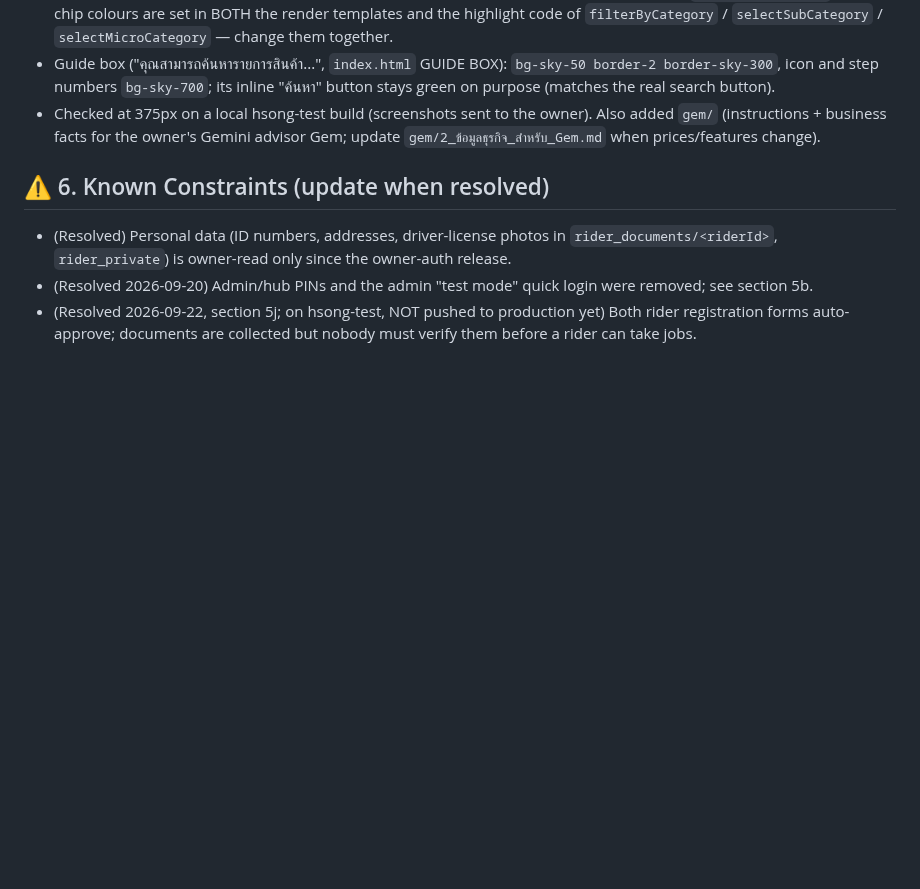
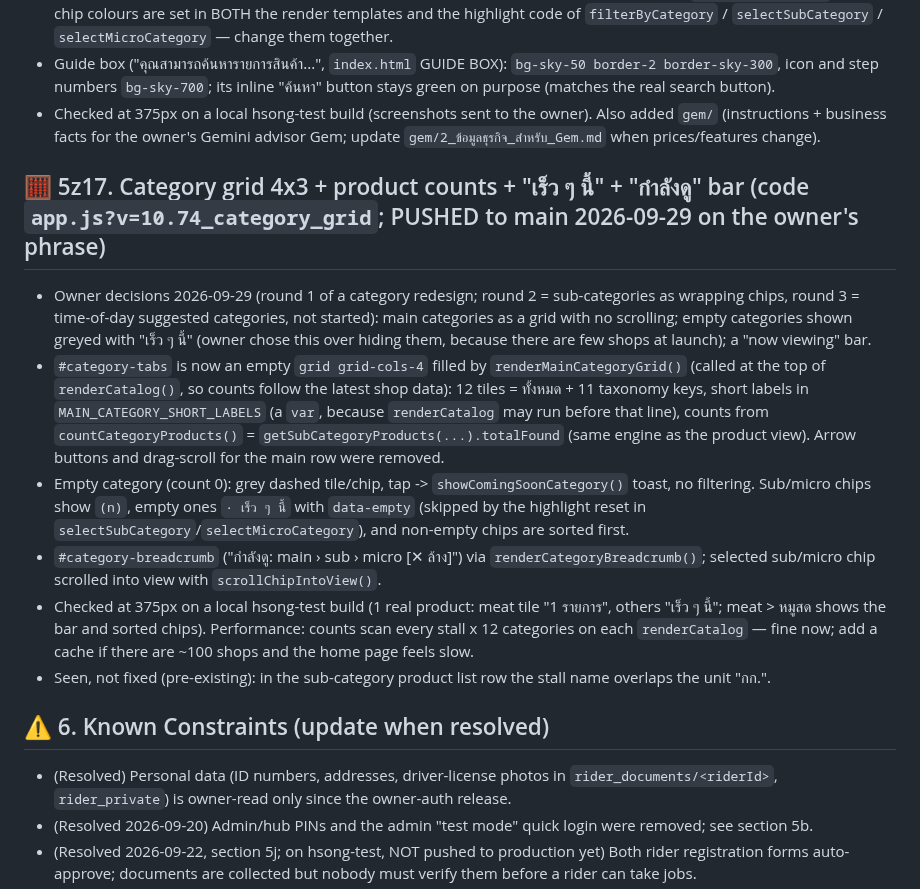
Before and after one commit to pisaen666/hsong, a Markdown page: CLAUDE.md, the part around the change. Drawn GitHub-style; blank space fills up the shorter version.

Commit message:
docs: record 5z17 category grid as pushed
Co-Authored-By: Claude Opus 5.5 <noreply@anthropic.com>

```diff
--- a/CLAUDE.md
+++ b/CLAUDE.md
@@ -428,6 +428,14 @@ Problem found 2026-09-21: anyone can write text into the shared database (applic
 - Guide box ("คุณสามารถค้นหารายการสินค้า...", `index.html` GUIDE BOX): `bg-sky-50 border-2 border-sky-300`, icon and step numbers `bg-sky-700`; its inline "ค้นหา" button stays green on purpose (matches the real search button).
 - Checked at 375px on a local hsong-test build (screenshots sent to the owner). Also added `gem/` (instructions + business facts for the owner's Gemini advisor Gem; update `gem/2_ข้อมูลธุรกิจ_สำหรับ_Gem.md` when prices/features change).
 
+## 🧮 5z17. Category grid 4x3 + product counts + "เร็ว ๆ นี้" + "กำลังดู" bar (code `app.js?v=10.74_category_grid`; PUSHED to main 2026-09-29 on the owner's phrase)
+- Owner decisions 2026-09-29 (round 1 of a category redesign; round 2 = sub-categories as wrapping chips, round 3 = time-of-day suggested categories, not started): main categories as a grid with no scrolling; empty categories shown greyed with "เร็ว ๆ นี้" (owner chose this over hiding them, because there are few shops at launch); a "now viewing" bar.
+- `#category-tabs` is now an empty `grid grid-cols-4` filled by `renderMainCategoryGrid()` (called at the top of `renderCatalog()`, so counts follow the latest shop data): 12 tiles = ทั้งหมด + 11 taxonomy keys, short labels in `MAIN_CATEGORY_SHORT_LABELS` (a `var`, because `renderCatalog` may run before that line), counts from `countCategoryProducts()` = `getSubCategoryProducts(...).totalFound` (same engine as the product view). Arrow buttons and drag-scroll for the main row were removed.
+- Empty category (count 0): grey dashed tile/chip, tap -> `showComingSoonCategory()` toast, no filtering. Sub/micro chips show `(n)`, empty ones `· เร็ว ๆ นี้` with `data-empty` (skipped by the highlight reset in `selectSubCategory`/`selectMicroCategory`), and non-empty chips are sorted first.
+- `#category-breadcrumb` ("กำลังดู: main › sub › micro [✕ ล้าง]") via `renderCategoryBreadcrumb()`; selected sub/micro chip scrolled into view with `scrollChipIntoView()`.
+- Checked at 375px on a local hsong-test build (1 real product: meat tile "1 รายการ", others "เร็ว ๆ นี้"; meat > หมูสด shows the bar and sorted chips). Performance: counts scan every stall x 12 categories on each `renderCatalog` — fine now; add a cache if there are ~100 shops and the home page feels slow.
+- Seen, not fixed (pre-existing): in the sub-category product list row the stall name overlaps the unit "กก.".
+
 ## ⚠️ 6. Known Constraints (update when resolved)
 - (Resolved) Personal data (ID numbers, addresses, driver-license photos in `rider_documents/<riderId>`, `rider_private`) is owner-read only since the owner-auth release.
 - (Resolved 2026-09-20) Admin/hub PINs and the admin "test mode" quick login were removed; see section 5b.
```
Also changed, not shown: HANDOFF_TO_CLAUDE.md (+1 -0 lines).
